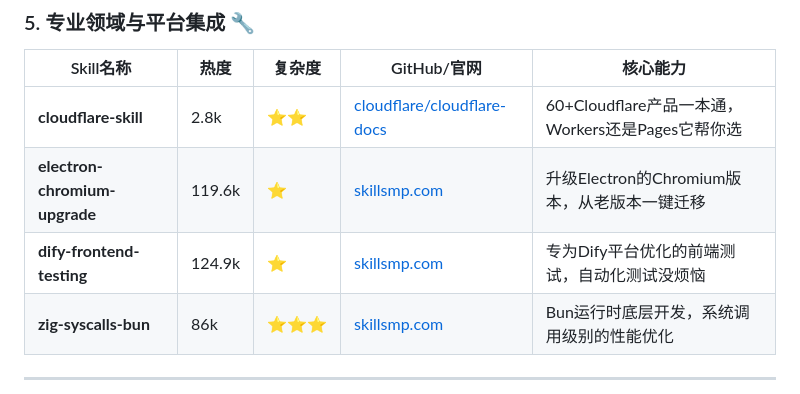
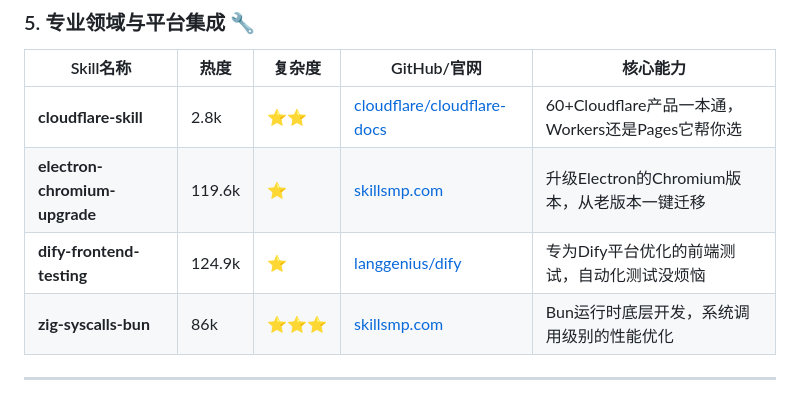
Before and after one commit to maxzyma/articlewrite, a Markdown page: skills/skills-comprehensive-classification-2026.md, the part around the change. Drawn GitHub-style.

Commit message:
feat: 更新dify-frontend-testing的GitHub仓库目录链接
- dify-frontend-testing: langgenius/dify/tree/main/agents/skills

```diff
--- a/skills/skills-comprehensive-classification-2026.md
+++ b/skills/skills-comprehensive-classification-2026.md
@@ -69,7 +69,7 @@
 |-----------|------|--------|-------------|----------|
 | **cloudflare-skill** | 2.8k | ⭐⭐ | [cloudflare/cloudflare-docs](https://github.com/cloudflare/cloudflare-docs/tree/main/public/well-known/skills) | 60+Cloudflare产品一本通，Workers还是Pages它帮你选 |
 | **electron-chromium-upgrade** | 119.6k | ⭐ | [skillsmp.com](https://skillsmp.com) | 升级Electron的Chromium版本，从老版本一键迁移 |
-| **dify-frontend-testing** | 124.9k | ⭐ | [skillsmp.com](https://skillsmp.com) | 专为Dify平台优化的前端测试，自动化测试没烦恼 |
+| **dify-frontend-testing** | 124.9k | ⭐ | [langgenius/dify](https://github.com/langgenius/dify/tree/main/agents/skills) | 专为Dify平台优化的前端测试，自动化测试没烦恼 |
 | **zig-syscalls-bun** | 86k | ⭐⭐⭐ | [skillsmp.com](https://skillsmp.com) | Bun运行时底层开发，系统调用级别的性能优化 |
 
 ---
```
